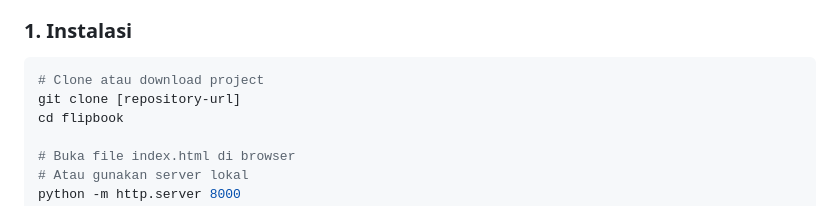
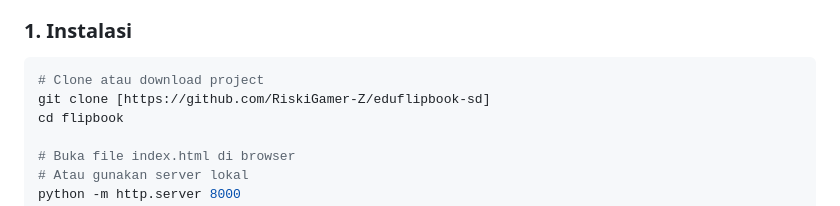
Before and after one commit to RiskiGamer-Z/eduflipbook-sd, a Markdown page: README.md, the part around the change. Drawn GitHub-style.

````diff
--- a/README.md
+++ b/README.md
@@ -27,7 +27,7 @@ Sistem flipbook pembelajaran digital yang dirancang khusus untuk siswa Sekolah D
 ### 1. Instalasi
 ```bash
 # Clone atau download project
-git clone [repository-url]
+git clone [https://github.com/RiskiGamer-Z/eduflipbook-sd]
 cd flipbook
 
 # Buka file index.html di browser
````
